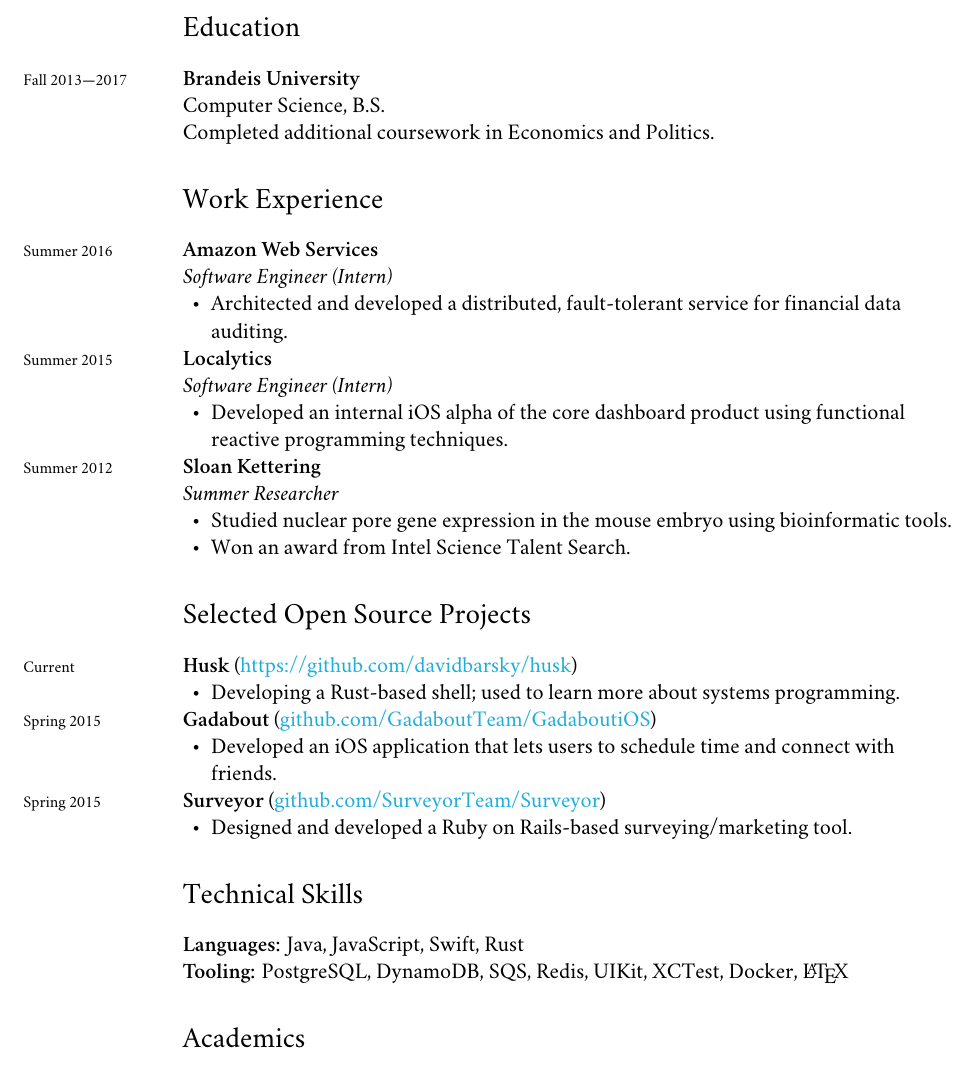
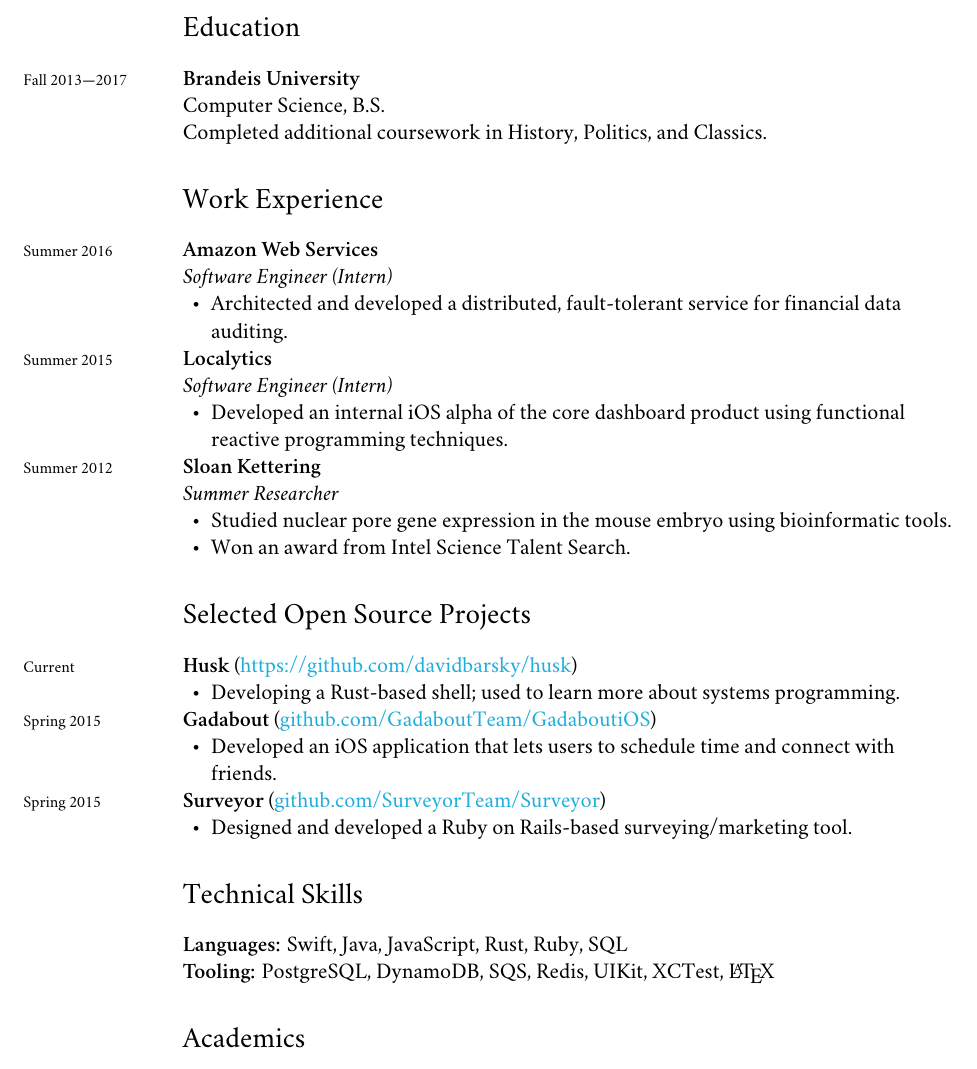
Before and after one commit to davidbarsky/resume, a LaTeX CV (resume.tex): part of the page, cut so that both start at the same text. Compiled offline with XeLaTeX; a missing font is replaced by an installed copy or a similar font.

Commit message:
Added more languages to better reflect languages.

```diff
--- a/resume.tex
+++ b/resume.tex
@@ -81,7 +81,7 @@
 \section*{Education}
 \note{Fall 2013—2017}\textbf{Brandeis University}\\
 Computer Science, B.S. \\
-Completed additional coursework in Economics and Politics.
+Completed additional coursework in History, Politics, and Classics.
 
 \section*{Work Experience}
 
@@ -129,8 +129,8 @@
 \end{itemize}
 
 \section*{Technical Skills}
-\textbf{Languages:} Java, JavaScript, Swift, Rust \\
-\textbf{Tooling:} PostgreSQL, DynamoDB, SQS, Redis, UIKit, XCTest, Docker, \LaTeX
+\textbf{Languages:} Swift, Java, JavaScript, Rust, Ruby, SQL \\
+\textbf{Tooling:} PostgreSQL, DynamoDB, SQS, Redis, UIKit, XCTest, \LaTeX
 
 \section*{Academics}
 
```
Also changed, not shown: resume.pdf.
